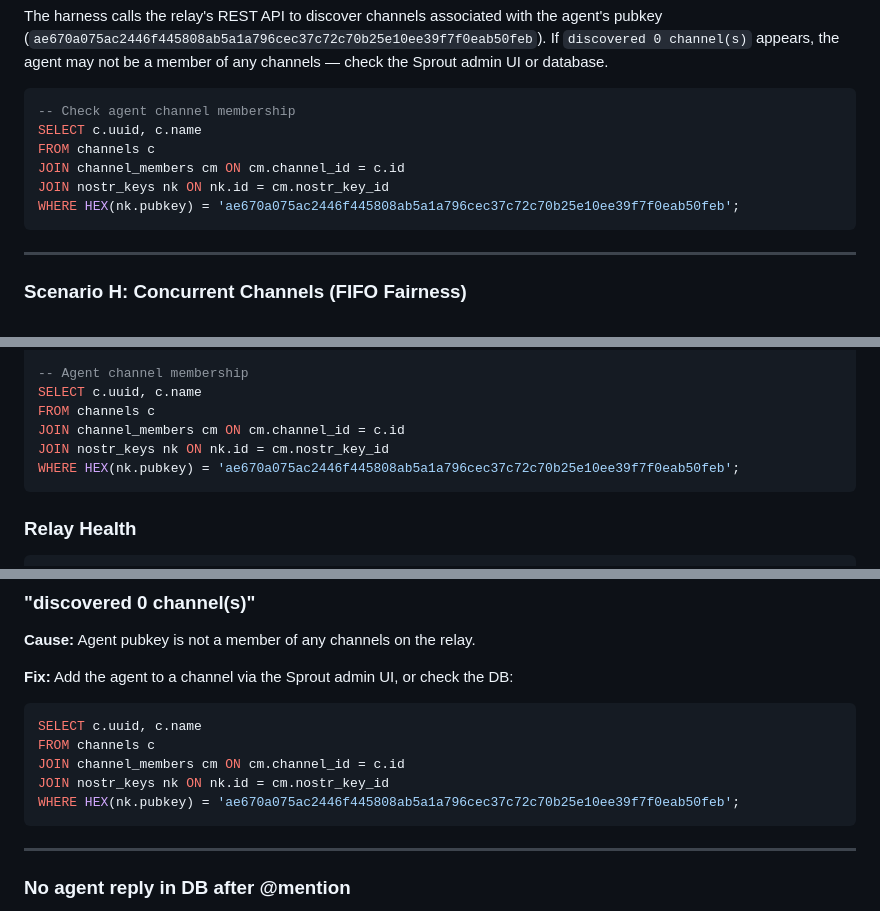
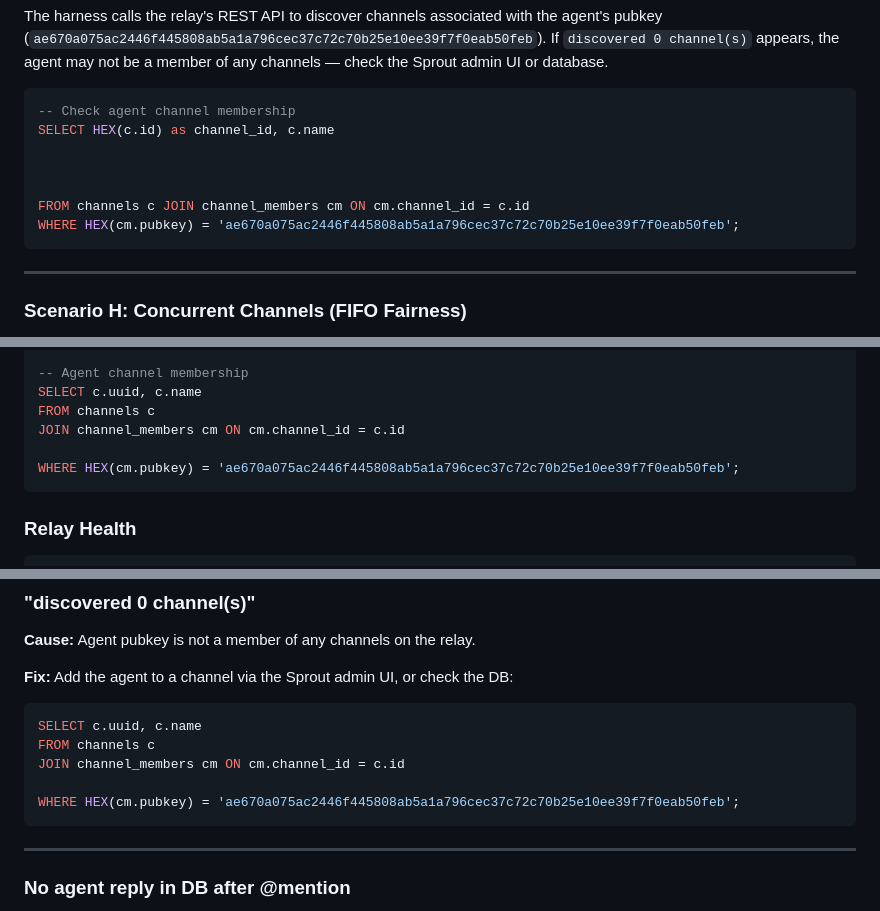
Before and after one commit to block/sprout, a Markdown page: crates/sprout-acp/TESTING.md, 3 parts joined by grey strips. Rendered like a GitHub page.

Commit message:
docs: fix 4 gaps found by second cold-start tester
- Fix DB queries using nonexistent nostr_keys table (use channel_members.pubkey directly)
- Clarify codex 426 WebSocket error is expected/non-fatal
- Note hermit node path for claude-agent-acp
- Add stale event replay warning on startup

````diff
--- a/crates/sprout-acp/TESTING.md
+++ b/crates/sprout-acp/TESTING.md
@@ -497,11 +497,12 @@ The harness calls the relay's REST API to discover channels associated with the
 
 ```sql
 -- Check agent channel membership
-SELECT c.uuid, c.name
-FROM channels c
-JOIN channel_members cm ON cm.channel_id = c.id
-JOIN nostr_keys nk ON nk.id = cm.nostr_key_id
-WHERE HEX(nk.pubkey) = 'ae670a075ac2446f445808ab5a1a796cec37c72c70b25e10ee39f7f0eab50feb';
+SELECT HEX(c.id) as channel_id, c.name
+
+
+
+FROM channels c JOIN channel_members cm ON cm.channel_id = c.id
+WHERE HEX(cm.pubkey) = 'ae670a075ac2446f445808ab5a1a796cec37c72c70b25e10ee39f7f0eab50feb';
 ```
 
 ---
@@ -678,8 +679,8 @@ ORDER BY e.created_at DESC LIMIT 20;
 SELECT c.uuid, c.name
 FROM channels c
 JOIN channel_members cm ON cm.channel_id = c.id
-JOIN nostr_keys nk ON nk.id = cm.nostr_key_id
-WHERE HEX(nk.pubkey) = 'ae670a075ac2446f445808ab5a1a796cec37c72c70b25e10ee39f7f0eab50feb';
+
+WHERE HEX(cm.pubkey) = 'ae670a075ac2446f445808ab5a1a796cec37c72c70b25e10ee39f7f0eab50feb';
 ```
 
 ### Relay Health
@@ -801,8 +802,8 @@ Restart harness after setting.
 SELECT c.uuid, c.name
 FROM channels c
 JOIN channel_members cm ON cm.channel_id = c.id
-JOIN nostr_keys nk ON nk.id = cm.nostr_key_id
-WHERE HEX(nk.pubkey) = 'ae670a075ac2446f445808ab5a1a796cec37c72c70b25e10ee39f7f0eab50feb';
+
+WHERE HEX(cm.pubkey) = 'ae670a075ac2446f445808ab5a1a796cec37c72c70b25e10ee39f7f0eab50feb';
 ```
 
 ---
````
Also changed, not shown: crates/sprout-acp/README.md (+4 -2 lines).
